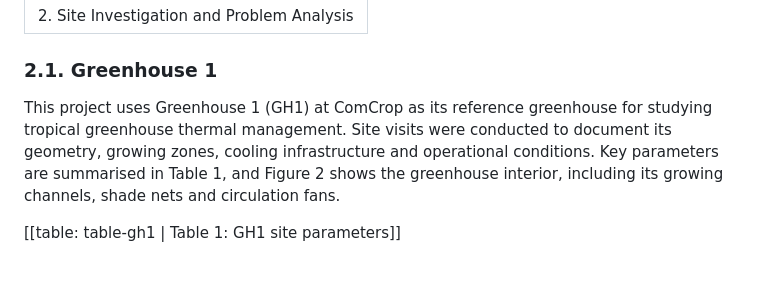
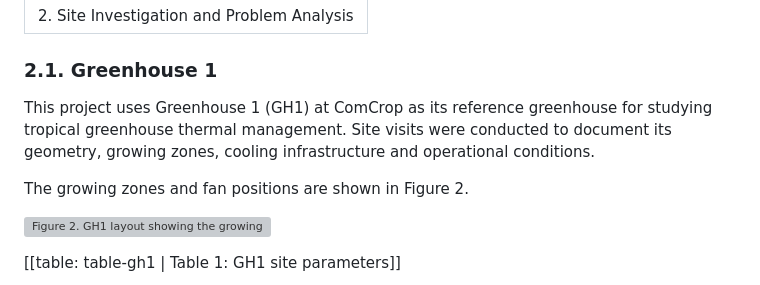
Before and after one commit to irfanabd06/thermal_mapping, a Markdown page: docs/sections/02-site-investigation.md, the part around one of its changes. Drawn GitHub-style; grey boxes are pictures that could not be loaded.

```diff
--- a/docs/sections/02-site-investigation.md
+++ b/docs/sections/02-site-investigation.md
@@ -3,7 +3,11 @@ title: 2. Site Investigation and Problem Analysis
 ---
 ### 2.1. Greenhouse 1
 
-This project uses Greenhouse 1 (GH1) at ComCrop as its reference greenhouse for studying tropical greenhouse thermal management. Site visits were conducted to document its geometry, growing zones, cooling infrastructure and operational conditions. Key parameters are summarised in Table 1, and Figure 2 shows the greenhouse interior, including its growing channels, shade nets and circulation fans.
+This project uses Greenhouse 1 (GH1) at ComCrop as its reference greenhouse for studying tropical greenhouse thermal management. Site visits were conducted to document its geometry, growing zones, cooling infrastructure and operational conditions.
+
+The growing zones and fan positions are shown in Figure 2.
+
+![Figure 2. GH1 layout showing the growing zones and fan positions](assets/fig-gh1-layout.png)
 
 [[table: table-gh1 | Table 1: GH1 site parameters]]
 
```
Also changed, not shown: other parts of docs/sections/02-site-investigation.md (+1 -5 lines).
